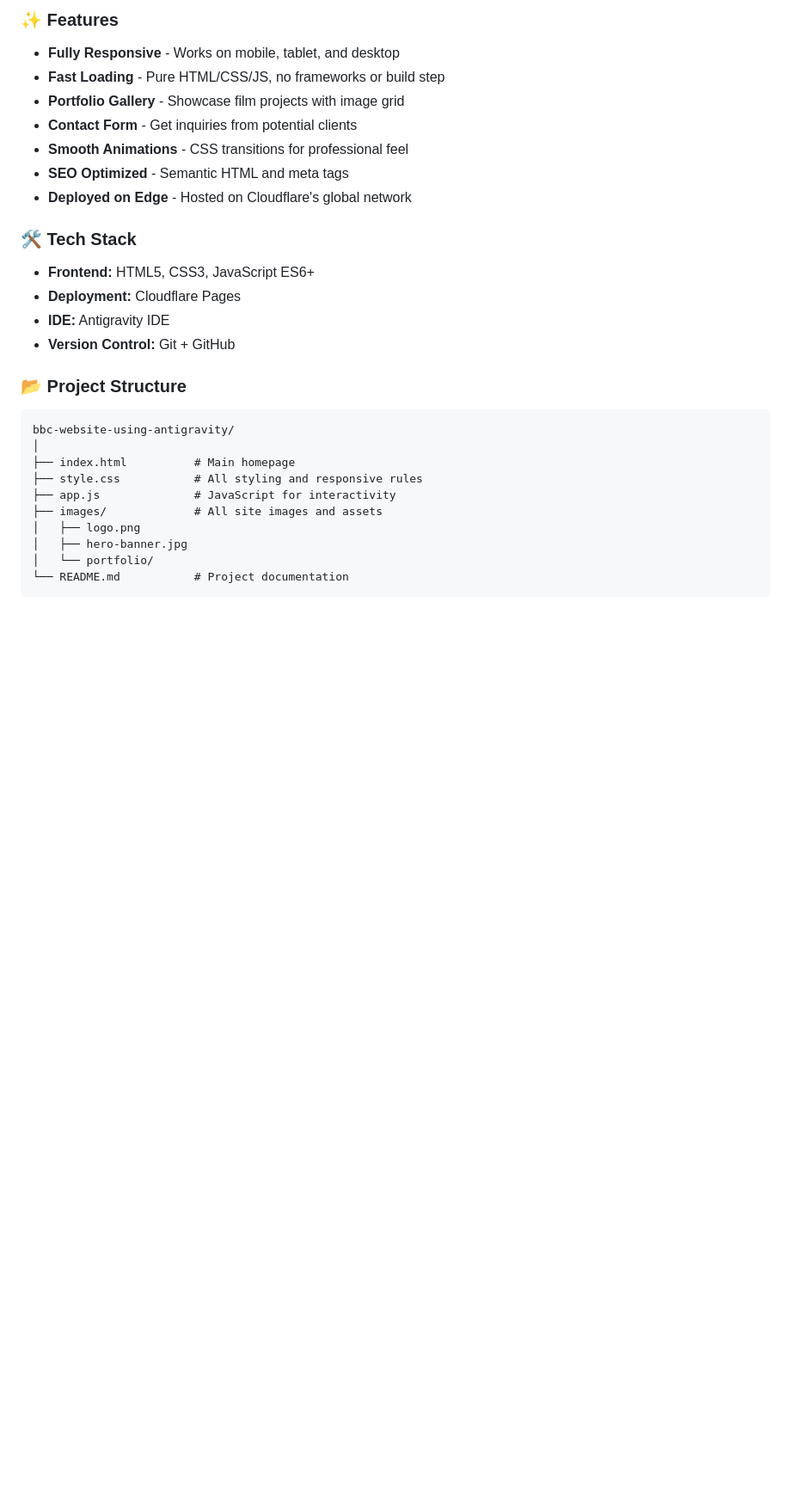
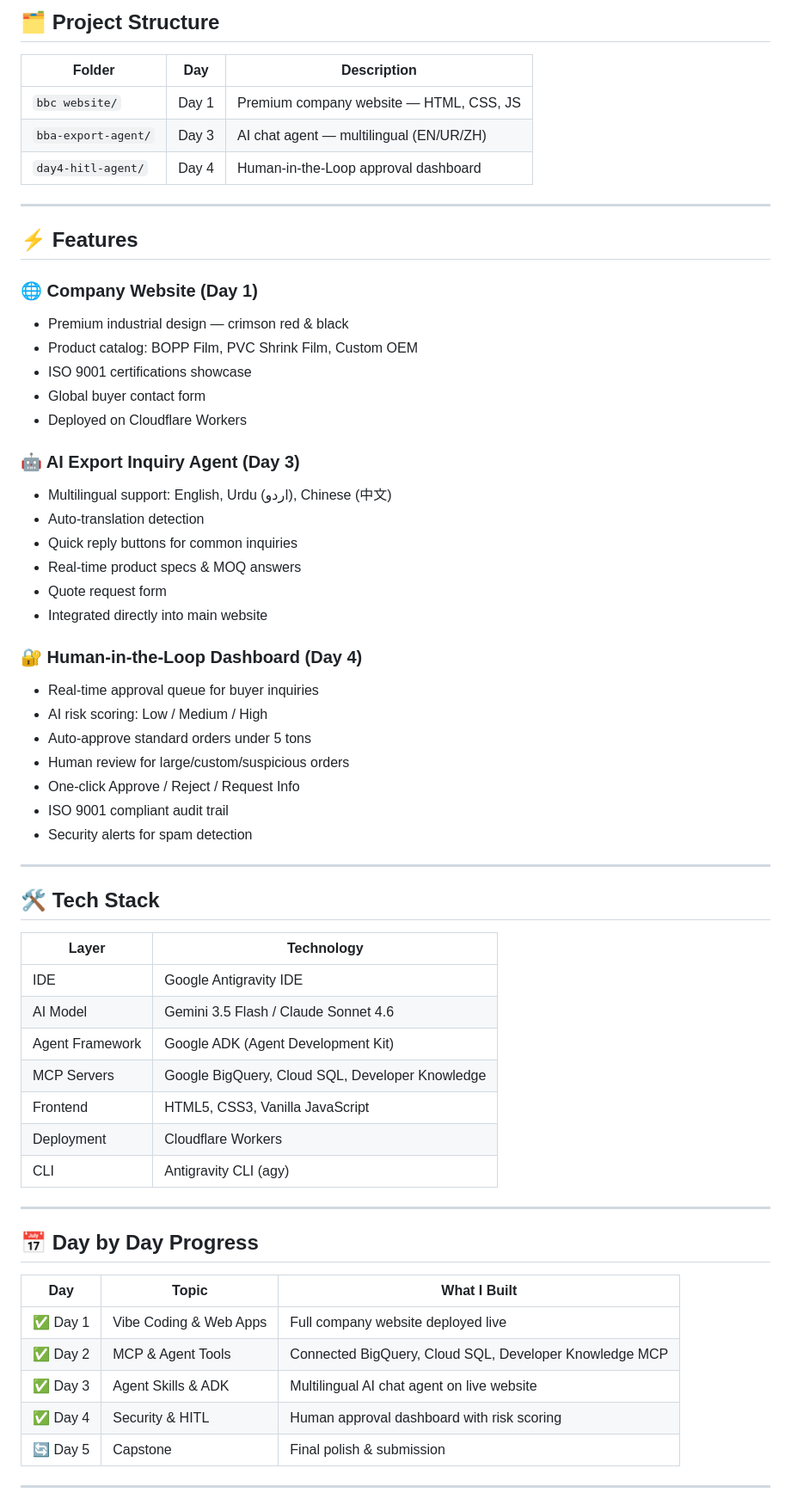
Before and after one commit to babarshah0525-lgtm/BBA-AI-Export-Agent-Kaggle, a Markdown page: README.md, the part around one of its changes. Shown at 86% size. GitHub-like rendering; blank space fills up the shorter version.

````diff
--- a/README.md
+++ b/README.md
@@ -19,28 +16,65 @@ A modern, responsive portfolio website for BBAFilm - film production and creativ
 
-### **✨ Features**
-- **Fully Responsive** - Works on mobile, tablet, and desktop
-- **Fast Loading** - Pure HTML/CSS/JS, no frameworks or build step
-- **Portfolio Gallery** - Showcase film projects with image grid
-- **Contact Form** - Get inquiries from potential clients
-- **Smooth Animations** - CSS transitions for professional feel
-- **SEO Optimized** - Semantic HTML and meta tags
-- **Deployed on Edge** - Hosted on Cloudflare's global network
+## 🗂️ Project Structure
 
-### **🛠️ Tech Stack**
-- **Frontend:** HTML5, CSS3, JavaScript ES6+
-- **Deployment:** Cloudflare Pages
-- **IDE:** Antigravity IDE
-- **Version Control:** Git + GitHub
+| Folder | Day | Description |
+|--------|-----|-------------|
+| `bbc website/` | Day 1 | Premium company website — HTML, CSS, JS |
+| `bba-export-agent/` | Day 3 | AI chat agent — multilingual (EN/UR/ZH) |
+| `day4-hitl-agent/` | Day 4 | Human-in-the-Loop approval dashboard |
 
-### **📂 Project Structure**
-```
-bbc-website-using-antigravity/
-│
-├── index.html          # Main homepage
-├── style.css           # All styling and responsive rules
-├── app.js              # JavaScript for interactivity
-├── images/             # All site images and assets
-│   ├── logo.png
-│   ├── hero-banner.jpg
-│   └── portfolio/
-└── README.md           # Project documentation
+---
+
+## ⚡ Features
+
+### 🌐 Company Website (Day 1)
+- Premium industrial design — crimson red & black
+- Product catalog: BOPP Film, PVC Shrink Film, Custom OEM
+- ISO 9001 certifications showcase
+- Global buyer contact form
+- Deployed on Cloudflare Workers
+
+### 🤖 AI Export Inquiry Agent (Day 3)
+- Multilingual support: English, Urdu (اردو), Chinese (中文)
+- Auto-translation detection
+- Quick reply buttons for common inquiries
+- Real-time product specs & MOQ answers
+- Quote request form
+- Integrated directly into main website
+
+### 🔐 Human-in-the-Loop Dashboard (Day 4)
+- Real-time approval queue for buyer inquiries
+- AI risk scoring: Low / Medium / High
+- Auto-approve standard orders under 5 tons
+- Human review for large/custom/suspicious orders
+- One-click Approve / Reject / Request Info
+- ISO 9001 compliant audit trail
+- Security alerts for spam detection
+
+---
+
+## 🛠️ Tech Stack
+
+| Layer | Technology |
+|-------|-----------|
+| IDE | Google Antigravity IDE |
+| AI Model | Gemini 3.5 Flash / Claude Sonnet 4.6 |
+| Agent Framework | Google ADK (Agent Development Kit) |
+| MCP Servers | Google BigQuery, Cloud SQL, Developer Knowledge |
+| Frontend | HTML5, CSS3, Vanilla JavaScript |
+| Deployment | Cloudflare Workers |
+| CLI | Antigravity CLI (agy) |
+
+---
+
+## 📅 Day by Day Progress
+
+| Day | Topic | What I Built |
+|-----|-------|-------------|
+| ✅ Day 1 | Vibe Coding & Web Apps | Full company website deployed live |
+| ✅ Day 2 | MCP & Agent Tools | Connected BigQuery, Cloud SQL, Developer Knowledge MCP |
+| ✅ Day 3 | Agent Skills & ADK | Multilingual AI chat agent on live website |
+| ✅ Day 4 | Security & HITL | Human approval dashboard with risk scoring |
+| 🔄 Day 5 | Capstone | Final polish & submission |
+
+---
+
````
Also changed, not shown: other parts of README.md (+31 -162 lines).
